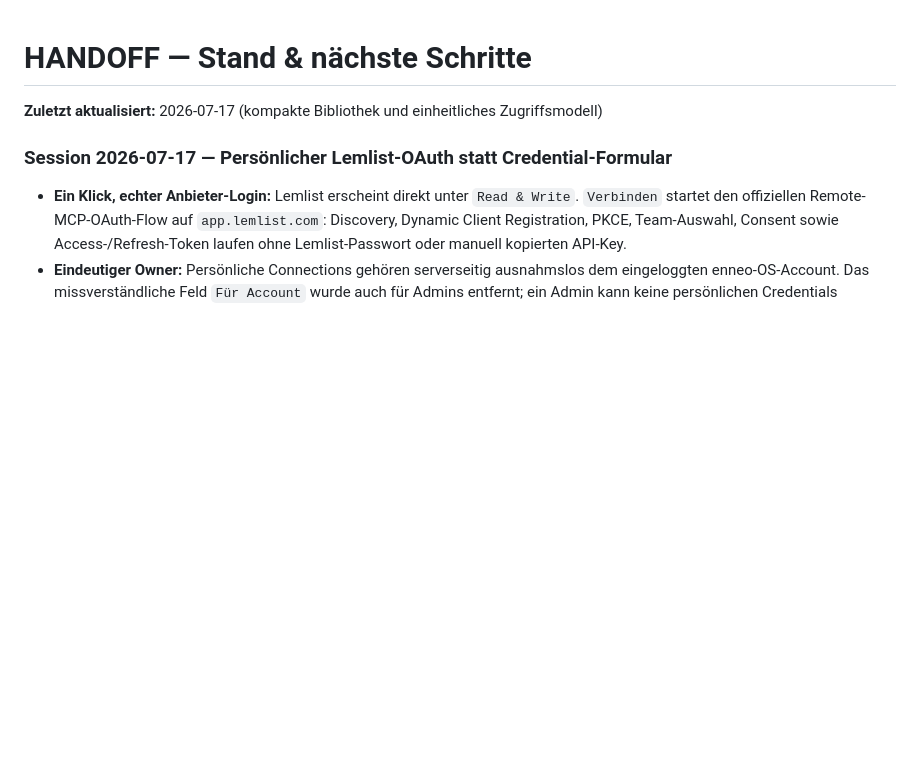
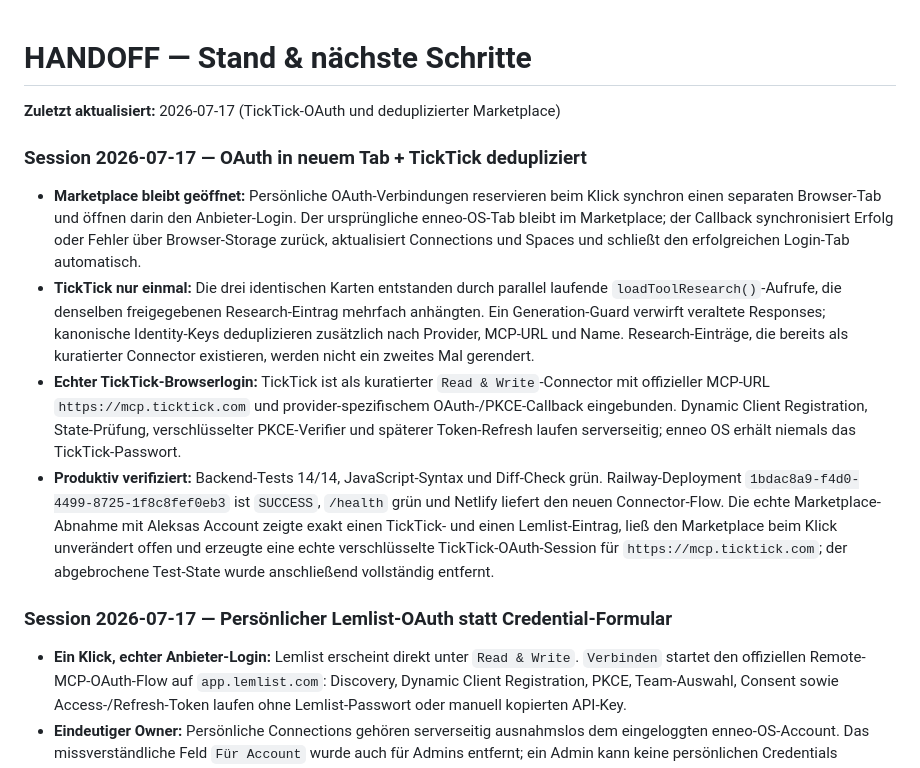
Before and after one commit to enneo-AI/os, a Markdown page: HANDOFF.md, the part around the change. GitHub-like rendering; blank space fills up the shorter version.

Commit message:
Document TickTick OAuth production verification

```diff
--- a/HANDOFF.md
+++ b/HANDOFF.md
@@ -1,6 +1,13 @@
 # HANDOFF — Stand & nächste Schritte
 
-**Zuletzt aktualisiert:** 2026-07-17 (kompakte Bibliothek und einheitliches Zugriffsmodell)
+**Zuletzt aktualisiert:** 2026-07-17 (TickTick-OAuth und deduplizierter Marketplace)
+
+### Session 2026-07-17 — OAuth in neuem Tab + TickTick dedupliziert
+
+- **Marketplace bleibt geöffnet:** Persönliche OAuth-Verbindungen reservieren beim Klick synchron einen separaten Browser-Tab und öffnen darin den Anbieter-Login. Der ursprüngliche enneo-OS-Tab bleibt im Marketplace; der Callback synchronisiert Erfolg oder Fehler über Browser-Storage zurück, aktualisiert Connections und Spaces und schließt den erfolgreichen Login-Tab automatisch.
+- **TickTick nur einmal:** Die drei identischen Karten entstanden durch parallel laufende `loadToolResearch()`-Aufrufe, die denselben freigegebenen Research-Eintrag mehrfach anhängten. Ein Generation-Guard verwirft veraltete Responses; kanonische Identity-Keys deduplizieren zusätzlich nach Provider, MCP-URL und Name. Research-Einträge, die bereits als kuratierter Connector existieren, werden nicht ein zweites Mal gerendert.
+- **Echter TickTick-Browserlogin:** TickTick ist als kuratierter `Read & Write`-Connector mit offizieller MCP-URL `https://mcp.ticktick.com` und provider-spezifischem OAuth-/PKCE-Callback eingebunden. Dynamic Client Registration, State-Prüfung, verschlüsselter PKCE-Verifier und späterer Token-Refresh laufen serverseitig; enneo OS erhält niemals das TickTick-Passwort.
+- **Produktiv verifiziert:** Backend-Tests 14/14, JavaScript-Syntax und Diff-Check grün. Railway-Deployment `1bdac8a9-f4d0-4499-8725-1f8c8fef0eb3` ist `SUCCESS`, `/health` grün und Netlify liefert den neuen Connector-Flow. Die echte Marketplace-Abnahme mit Aleksas Account zeigte exakt einen TickTick- und einen Lemlist-Eintrag, ließ den Marketplace beim Klick unverändert offen und erzeugte eine echte verschlüsselte TickTick-OAuth-Session für `https://mcp.ticktick.com`; der abgebrochene Test-State wurde anschließend vollständig entfernt.
 
 ### Session 2026-07-17 — Persönlicher Lemlist-OAuth statt Credential-Formular
 
```
